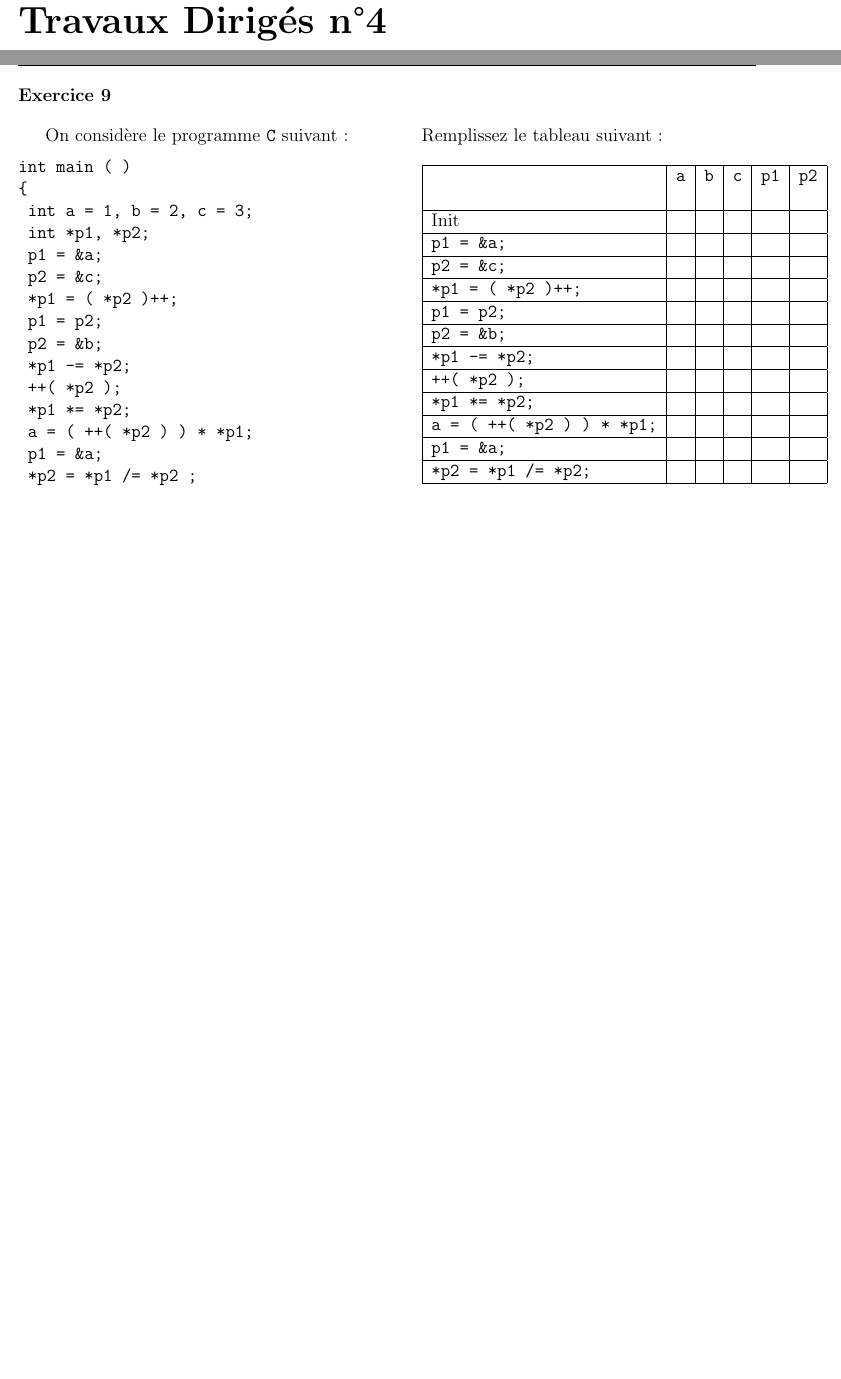
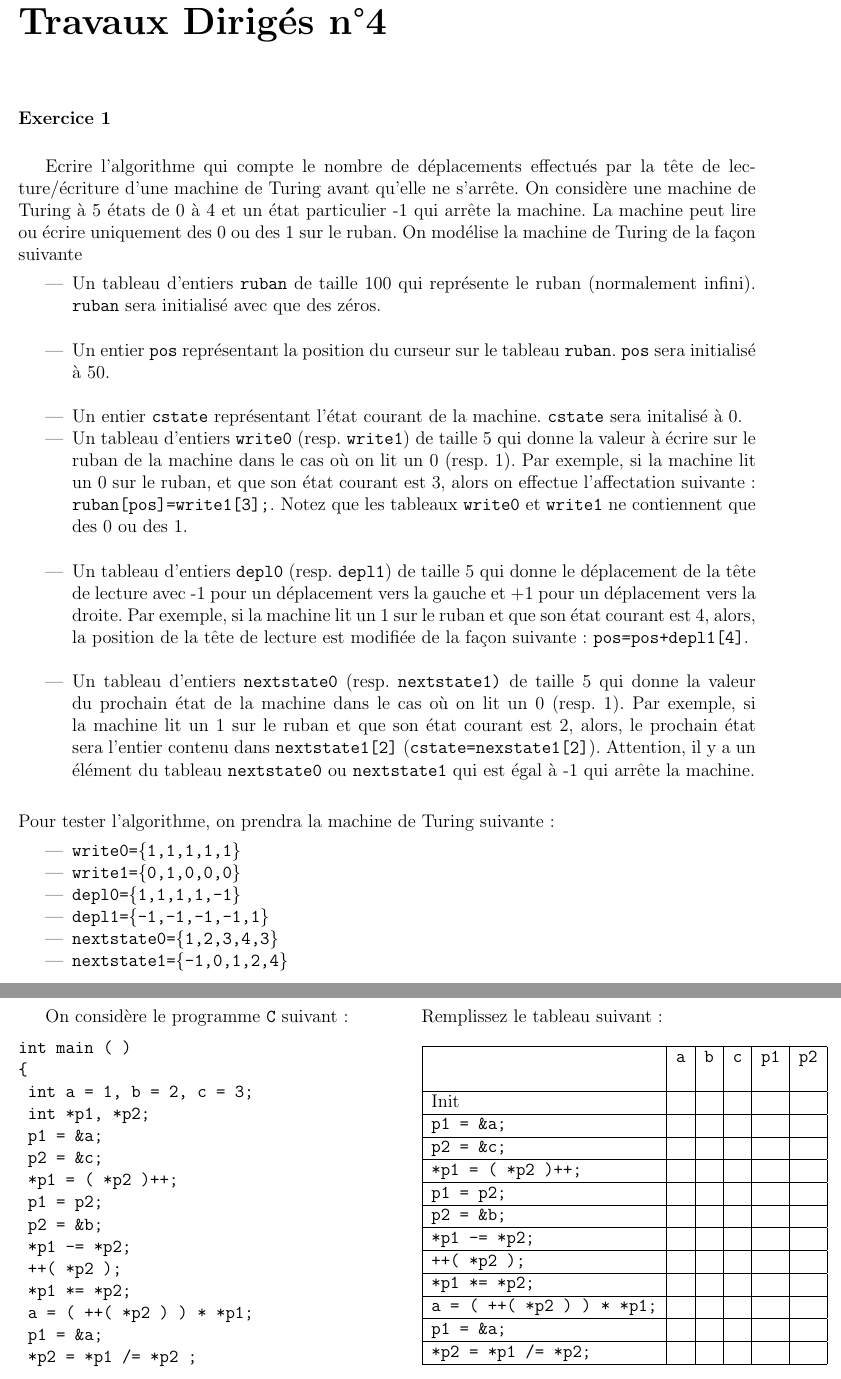
Before and after one commit to brajard/td-rob3, a LaTeX document (TD4.tex): two parts of pages 1 and 5 of 5 before the commit and two parts of pages 1 and 6 of 6 after it, joined at a grey line, cut so that both start at the same text, the shorter picture padded with empty space. Compiled offline with pdfLaTeX; the source files are stored in an older character set and shown here as Unicode.

Commit message:
petite modif TD4

```diff
--- a/TD4.tex
+++ b/TD4.tex
@@ -168,4 +168,50 @@ $\displaystyle }l<{$\end{lrbox}%
  %\addcontentsline{toc}{chapter}{S\'erie 1 : Conception d'algorithmes}
 
 \chapter*{Travaux Dirigés n°4}
+\exercice {}
+Ecrire l'algorithme qui compte le nombre de déplacements effectués par
+la tête de lecture/écriture d'une
+machine de Turing avant qu'elle ne s'arrête. On considère une machine
+de Turing à 5 états de 0 à 4 et un état particulier -1 qui arrête la
+machine.
+La machine peut lire ou écrire uniquement des 0 ou des 1 sur le ruban.
+On modélise la machine de
+Turing de la façon suivante
+\begin{itemize}
+\item Un tableau d'entiers \texttt{ruban} de taille 100 qui représente le ruban
+  (normalement infini). \texttt{ruban} sera
+  initialisé avec que des zéros.\\
+\item Un entier \texttt{pos} représentant la position du curseur sur le
+tableau \texttt{ruban}. \texttt{pos} sera initialisé à $50$.\\
+\item Un entier \texttt{cstate} représentant l'état courant de la
+  machine. \texttt{cstate} sera initalisé à 0.
+\item Un tableau d'entiers \texttt{write0} (resp. \texttt{write1}) de taille 5
+  qui donne la valeur à écrire sur le ruban de la machine dans le cas
+  où on lit un 0 (resp. 1). Par exemple, si la machine lit un 0 sur le
+  ruban, et que son état courant est 3, alors on effectue l'affectation
+  suivante : \texttt{ruban[pos]=write1[3];}. Notez que les tableaux
+  \texttt{write0} et \texttt{write1} ne contiennent que des 0 ou des 1.\\
+\item Un tableau d'entiers \texttt{depl0} (resp. \texttt{depl1}) de
+  taille 5 qui donne le déplacement de la tête de lecture avec -1 pour
+  un déplacement vers la gauche et +1 pour un déplacement vers la
+  droite. Par exemple, si la machine lit un 1 sur le ruban et que son
+  état courant est 4, alors, la position de la tête de lecture est
+  modifiée de la façon suivante : \texttt{pos=pos+depl1[4]}.\\
+\item Un tableau d'entiers  \texttt{nextstate0} (resp.  \texttt{nextstate1)} de taille 5 qui donne
+  la valeur du prochain état de la machine dans le cas où on lit un 0
+  (resp. 1). Par exemple, si la machine lit un 1 sur le ruban et que
+  son état courant est 2, alors, le prochain état sera l'entier
+  contenu dans  \texttt{nextstate1[2]} (\texttt{cstate=nexstate1[2]}). Attention, il y a un élément du tableau
+  \texttt{nextstate0} ou \texttt{nextstate1} qui est égal à -1 qui
+  arrête la machine.\\
+\end{itemize}
+Pour tester l'algorithme, on prendra la machine de Turing suivante :
+\begin{itemize}
+\item \texttt{write0=\{1,1,1,1,1\}}
+\item \texttt{write1=\{0,1,0,0,0\}}
+\item \texttt{depl0=\{1,1,1,1,-1\}}
+\item \texttt{depl1=\{-1,-1,-1,-1,1\}}
+\item \texttt{nextstate0=\{1,2,3,4,3\}}
+\item \texttt{nextstate1=\{-1,0,1,2,4\}}
+\end{itemize}
 
```
Also changed, not shown: TD4.tex (29 more changed lines).
